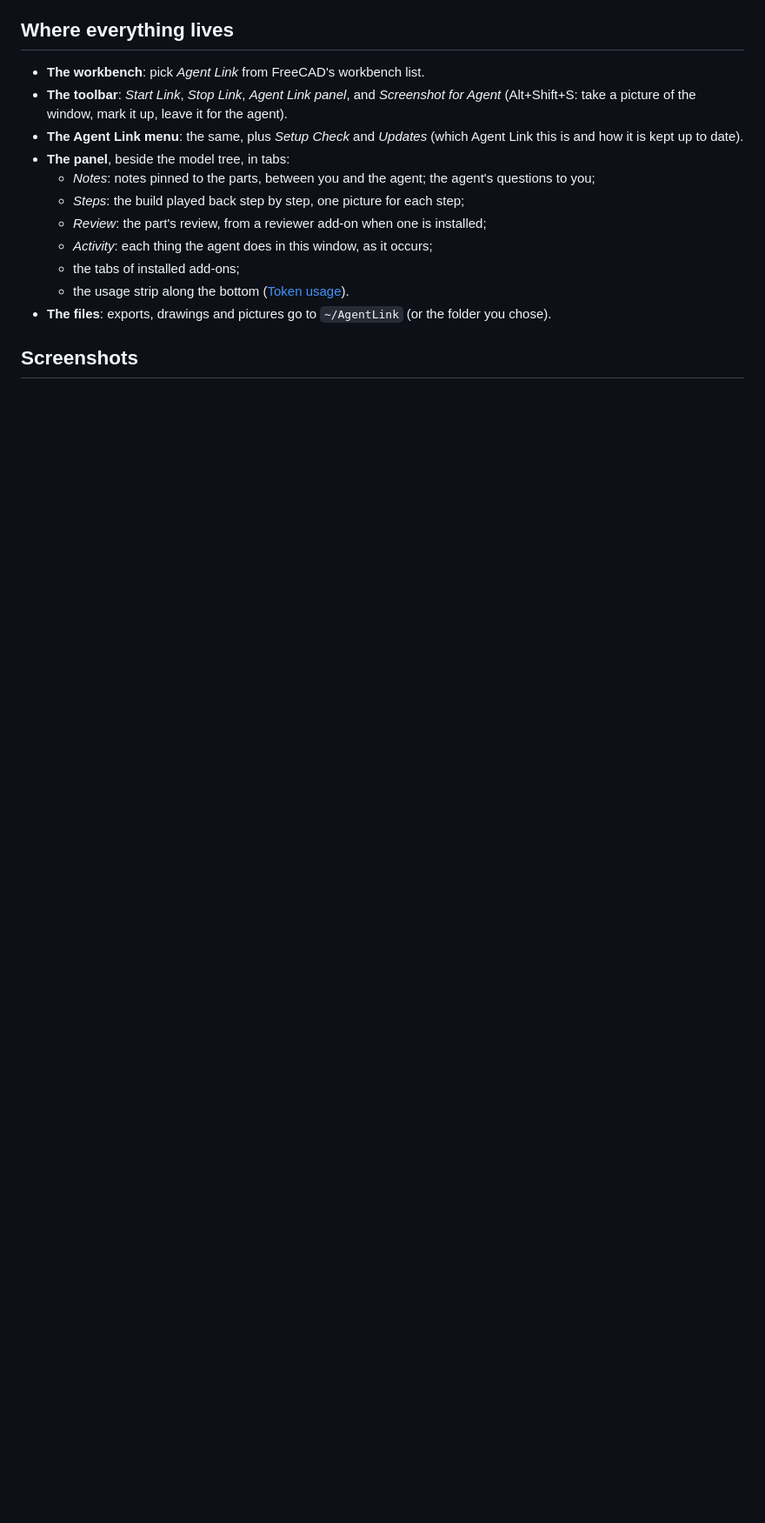
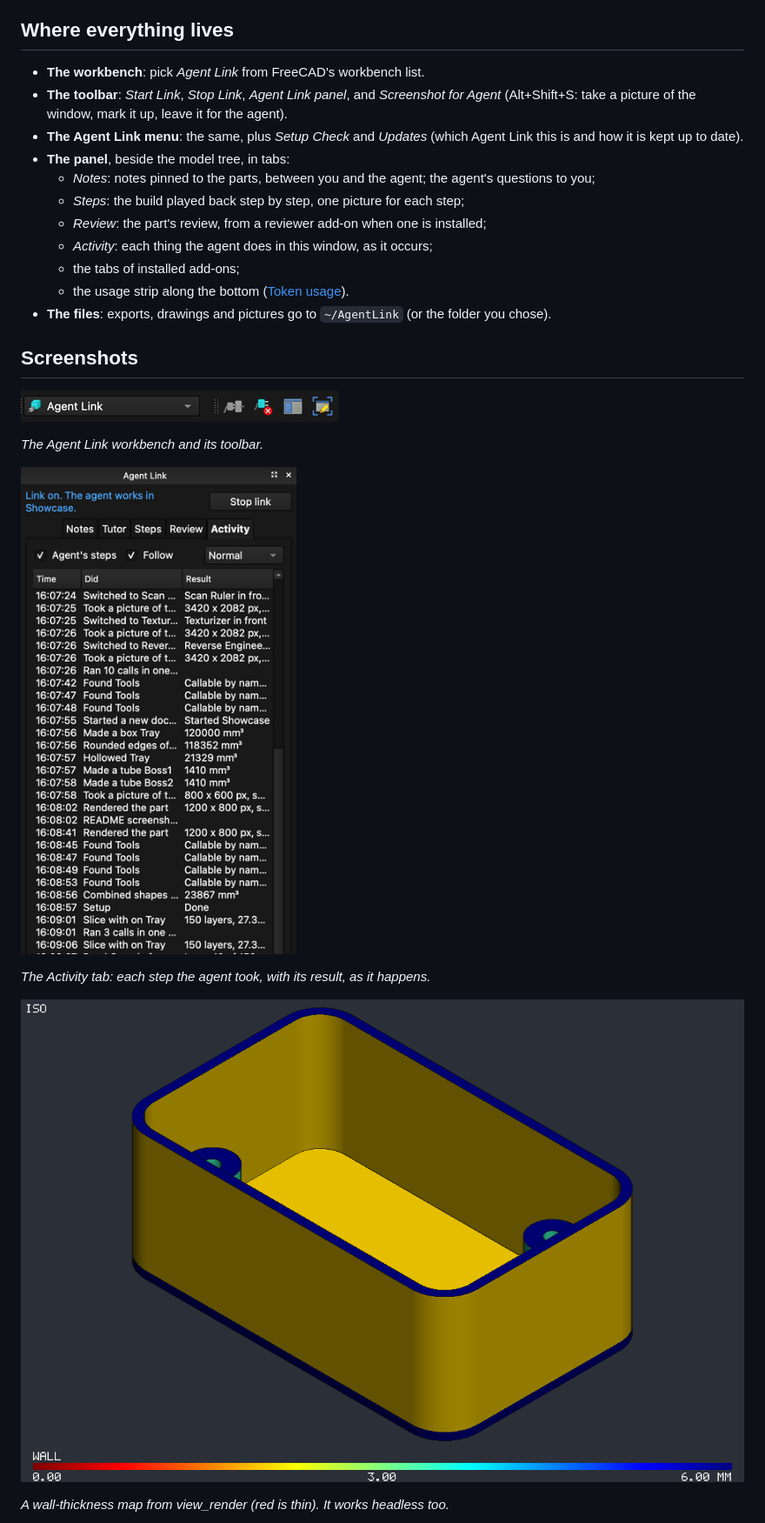
Before and after one commit to jamesK1000011/AgentLink-FreeCAD, a Markdown page: README.md, the part around one of its changes. Shown at 87% size. GitHub-like rendering; pictures changed too: docs/images/panel-activity.png (added), docs/images/toolbar-agentlink.png (added), docs/images/wall-map.png (added); blank space fills up the shorter version.

Commit message:
README screenshots: the Agent Link toolbar, the Activity tab, a wall-thickness map and a sliced layer
Assisted-by: Claude Opus 5.5 (claude-opus-5-5)

```diff
--- a/README.md
+++ b/README.md
@@ -282,13 +282,17 @@ How it works inside: [docs/workflow/approvals.md](https://github.com/jamesK10000
 
 ## Screenshots
 
-<!-- screenshots: no screenshots are in the repository yet. Take these and add them under docs/images/:
-- the FreeCAD window on a Mac, the Agent Link panel open beside the model tree, a part being made
-- the Agent Link toolbar and menu
-- the panel's tabs (Notes, Steps, Review, Activity) and the usage strip
-- a Tutor lesson in the panel
-- a render with a colour map (wall thickness or stress) from view_render
-- a sliced plate from Agent Link for OrcaSlicer
-- Claude Desktop's extension settings for Agent Link for FreeCAD
-- the Addon Manager preferences with the custom repository added
--->
+<!-- screenshots: still to take: Claude Desktop extension settings (not taken: it shows the account); the Addon Manager preferences with the custom repository -->
+
+![The Agent Link workbench toolbar](https://github.com/jamesK1000011/AgentLink-FreeCAD/raw/main/docs/images/toolbar-agentlink.png)
+
+*The Agent Link workbench and its toolbar.*
+
+![The Activity tab of the Agent Link panel, listing each agent step and its result](https://github.com/jamesK1000011/AgentLink-FreeCAD/raw/main/docs/images/panel-activity.png)
+
+*The Activity tab: each step the agent took, with its result, as it happens.*
+
+![A tray coloured by wall thickness](https://github.com/jamesK1000011/AgentLink-FreeCAD/raw/main/docs/images/wall-map.png)
+
+*A wall-thickness map from view_render (red is thin). It works headless too.*
+
```
Also changed, not shown: other parts of README.md (+3 -0 lines), docs/images/slice-layer.png (added), 2 other files.
